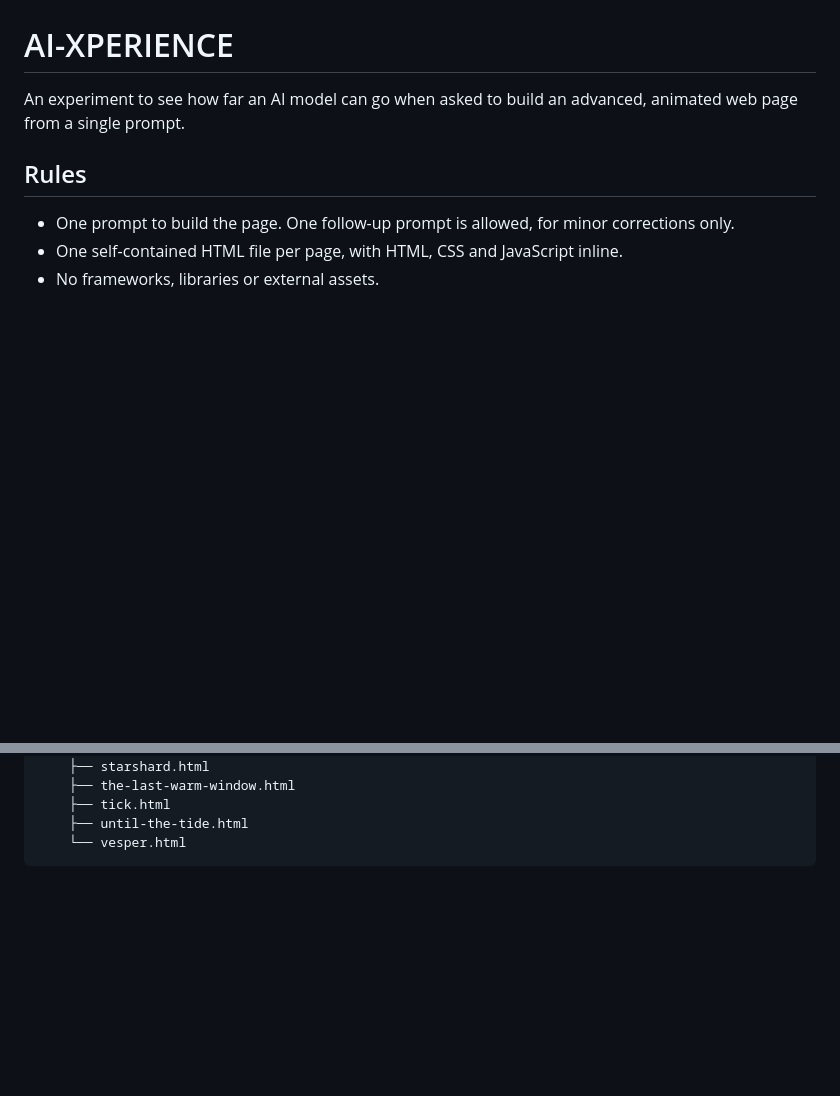
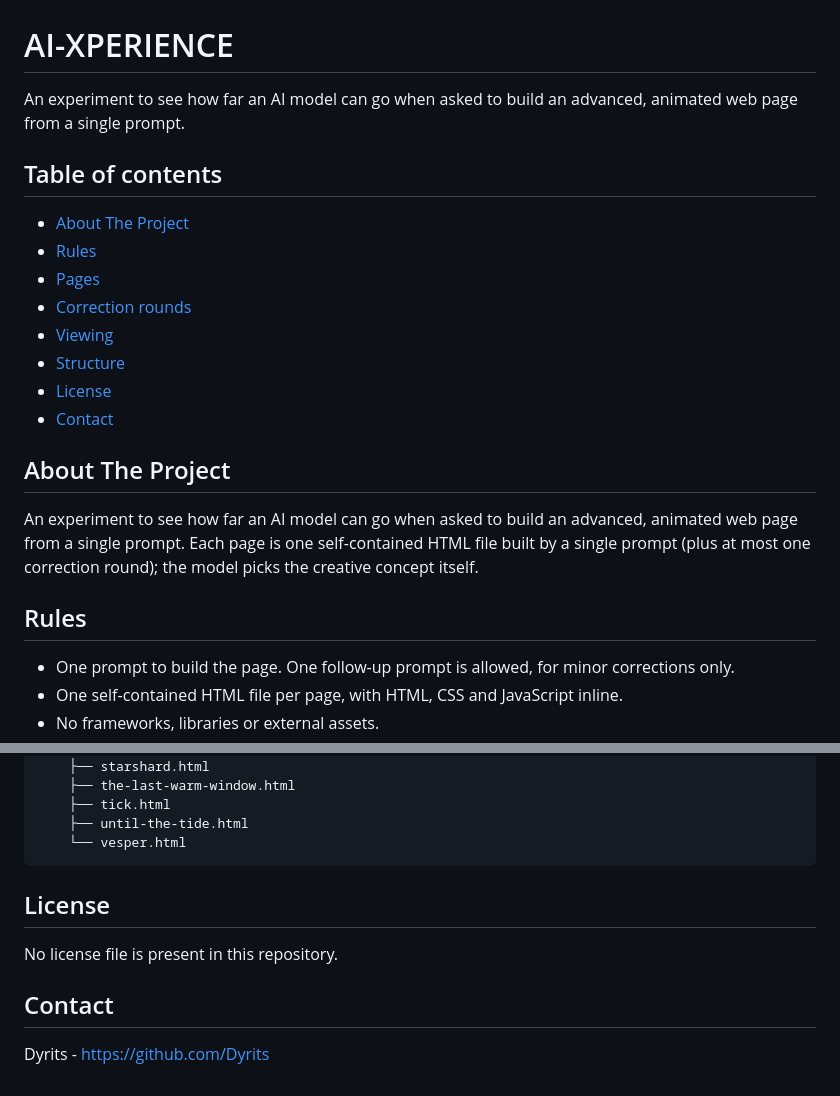
Before and after one commit to Dyrits/AI-XPERIENCE, a Markdown page: README.md, 2 parts joined by grey strips. Rendered like a GitHub page; blank space fills up the shorter version.

Commit message:
docs: restructure README with the standard template
Added a table of contents and expanded the project description.

````diff
--- a/README.md
+++ b/README.md
@@ -1,6 +1,21 @@
 # AI-XPERIENCE
 
 An experiment to see how far an AI model can go when asked to build an advanced, animated web page from a single prompt.
+
+## Table of contents
+
+- [About The Project](#about-the-project)
+- [Rules](#rules)
+- [Pages](#pages)
+- [Correction rounds](#correction-rounds)
+- [Viewing](#viewing)
+- [Structure](#structure)
+- [License](#license)
+- [Contact](#contact)
+
+## About The Project
+
+An experiment to see how far an AI model can go when asked to build an advanced, animated web page from a single prompt. Each page is one self-contained HTML file built by a single prompt (plus at most one correction round); the model picks the creative concept itself.
 
 ## Rules
 
@@ -163,3 +178,11 @@ AI-XPERIENCE/
     ├── until-the-tide.html
     └── vesper.html
 ```
+
+## License
+
+No license file is present in this repository.
+
+## Contact
+
+Dyrits - https://github.com/Dyrits
````
